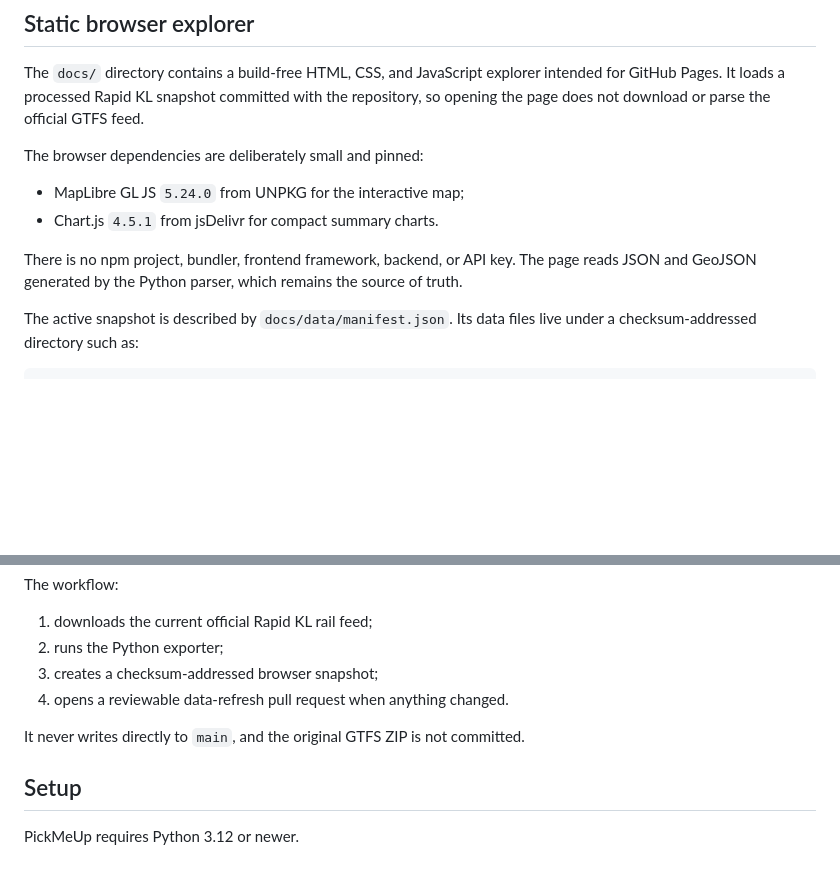
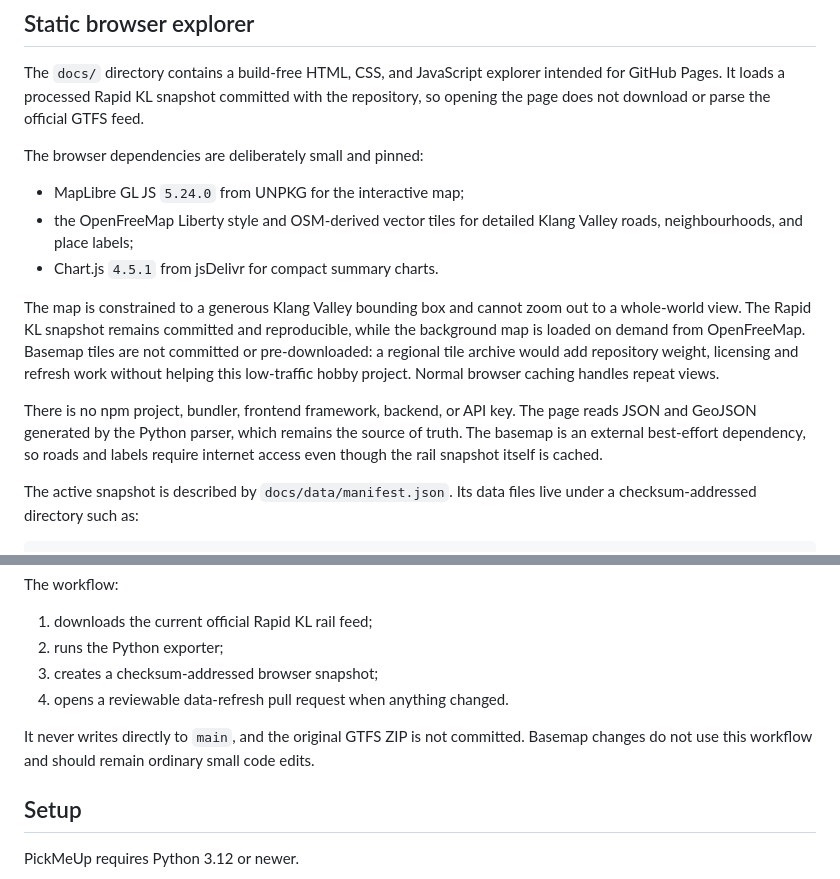
Before and after one commit to noisedoctrine/pickmeup, a Markdown page: README.md, 2 parts joined by grey strips. Rendered like a GitHub page; blank space fills up the shorter version.

Commit message:
Document the Klang Valley basemap choice

```diff
--- a/README.md
+++ b/README.md
@@ -30,9 +30,12 @@ The `docs/` directory contains a build-free HTML, CSS, and JavaScript explorer i
 The browser dependencies are deliberately small and pinned:
 
 - MapLibre GL JS `5.24.0` from UNPKG for the interactive map;
+- the OpenFreeMap Liberty style and OSM-derived vector tiles for detailed Klang Valley roads, neighbourhoods, and place labels;
 - Chart.js `4.5.1` from jsDelivr for compact summary charts.
 
-There is no npm project, bundler, frontend framework, backend, or API key. The page reads JSON and GeoJSON generated by the Python parser, which remains the source of truth.
+The map is constrained to a generous Klang Valley bounding box and cannot zoom out to a whole-world view. The Rapid KL snapshot remains committed and reproducible, while the background map is loaded on demand from OpenFreeMap. Basemap tiles are not committed or pre-downloaded: a regional tile archive would add repository weight, licensing and refresh work without helping this low-traffic hobby project. Normal browser caching handles repeat views.
+
+There is no npm project, bundler, frontend framework, backend, or API key. The page reads JSON and GeoJSON generated by the Python parser, which remains the source of truth. The basemap is an external best-effort dependency, so roads and labels require internet access even though the rail snapshot itself is cached.
 
 The active snapshot is described by `docs/data/manifest.json`. Its data files live under a checksum-addressed directory such as:
 
@@ -59,7 +62,7 @@ The workflow:
 3. creates a checksum-addressed browser snapshot;
 4. opens a reviewable data-refresh pull request when anything changed.
 
-It never writes directly to `main`, and the original GTFS ZIP is not committed.
+It never writes directly to `main`, and the original GTFS ZIP is not committed. Basemap changes do not use this workflow and should remain ordinary small code edits.
 
 ## Setup
 
```
